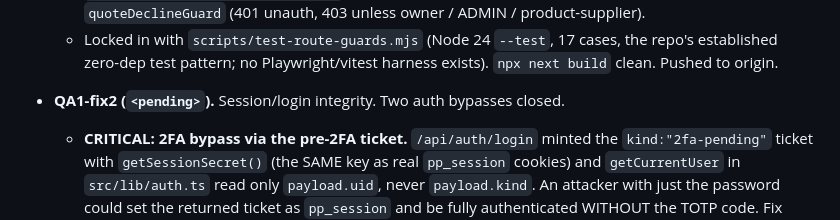
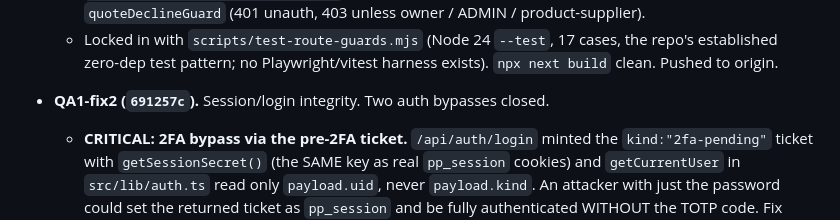
Before and after one commit to AgentRad/rok-preview, a Markdown page: CLAUDE.md, the part around the change. GitHub-like rendering.

Commit message:
docs: stamp QA1-fix2 commit SHA in CLAUDE.md
Co-Authored-By: Claude Opus 4.8 <noreply@anthropic.com>

```diff
--- a/CLAUDE.md
+++ b/CLAUDE.md
@@ -2493,7 +2493,7 @@ tax) logged to REMINDERS.md.
     the repo's established zero-dep test pattern; no Playwright/vitest harness
     exists). `npx next build` clean. Pushed to origin.
 
-- **QA1-fix2 (`<pending>`).** Session/login integrity. Two auth bypasses closed.
+- **QA1-fix2 (`691257c`).** Session/login integrity. Two auth bypasses closed.
   - **CRITICAL: 2FA bypass via the pre-2FA ticket.** `/api/auth/login` minted the
     `kind:"2fa-pending"` ticket with `getSessionSecret()` (the SAME key as real
     `pp_session` cookies) and `getCurrentUser` in `src/lib/auth.ts` read only
```
